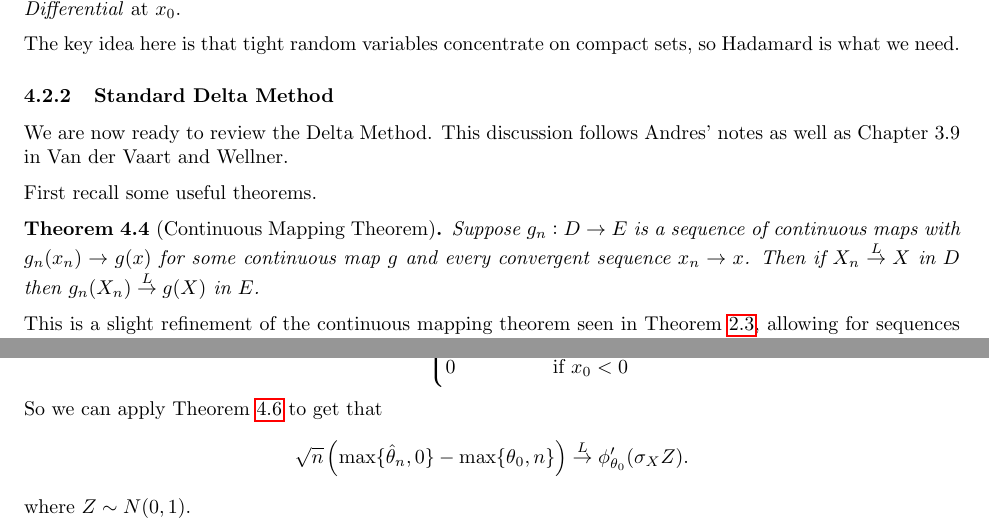
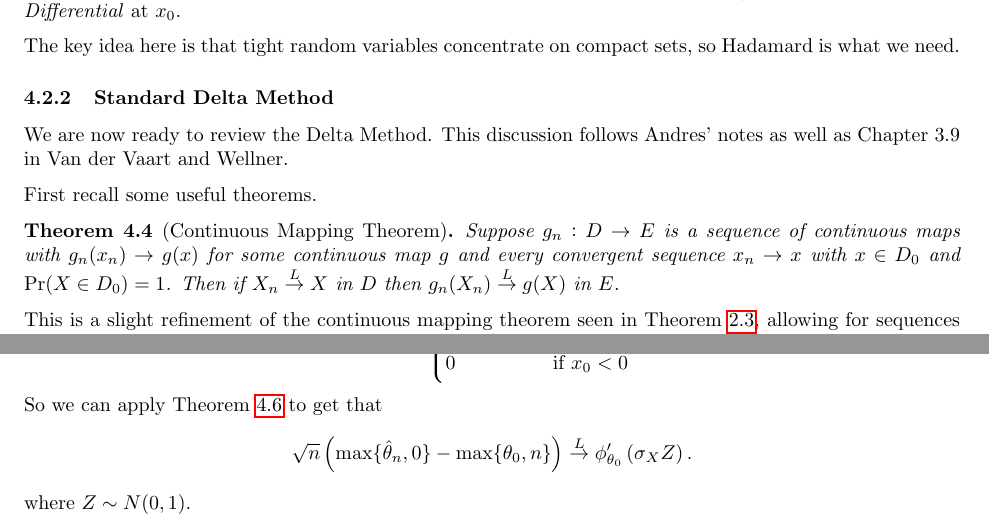
Before and after one commit to mnavjeev/portmanteau, a LaTeX document (wcep.tex, which reads Week 12/week12.tex): two parts of pages 55 and 59 of 59, joined at a grey line, cut so that both start at the same text. Compiled offline with pdfLaTeX.

Commit message:
Updated CMT to allow for discontinuity points

```diff
--- a/Week 12/week12.tex
+++ b/Week 12/week12.tex
@@ -116,7 +116,7 @@ First recall some useful theorems.
 
 \begin{theorem}[Continuous Mapping Theorem]
 	\label{thm:cmt-2}
-	Suppose \(g_n:D\to E\) is a sequence of continuous maps with \(g_n(x_n)\to g(x)\) for some continuous map \(g\) and every convergent sequence \(x_n \to x\). Then if \(X_n\overset{L}{\to} X\)	in \(D\) then  \(g_n(X_n)\overset{L}{\to} g(X )\) in \(E\).
+	Suppose \(g_n:D\to E\) is a sequence of continuous maps with \(g_n(x_n)\to g(x)\) for some continuous map \(g\) and every convergent sequence \(x_n \to x\) with \(x \in D_0\) and \(\Pr(X \in D_0) = 1\). Then if \(X_n\overset{L}{\to} X\)	in \(D\) then  \(g_n(X_n)\overset{L}{\to} g(X )\) in \(E\).
 \end{theorem}
 
 This is a slight refinement of the continuous mapping theorem seen in Theorem~\ref{thm:cmt}, allowing for sequences of continuous maps.
@@ -301,7 +301,7 @@ The Delta Method in Theorem~\ref{thm:delta-method} works if the function \(\phi\
 	.\]
 	So we can apply \Cref{thm:directional-delta-method} to get that
 	\[
-		\sqrt{n}\left(\max\{\hat\theta_n,0\} - \max\{\theta_0,n\}  \right)\overset{L}{\to} \phi_{\theta_0}'(\sigma_X Z)
+		\sqrt{n}\left(\max\{\hat\theta_n,0\} - \max\{\theta_0,n\}  \right)\overset{L}{\to} \phi_{\theta_0}'\left(\sigma_X Z\right)
 	.\]
 	where \(Z\sim N(0,1)\).
 \end{example}
```
Also changed, not shown: wcep.pdf.
